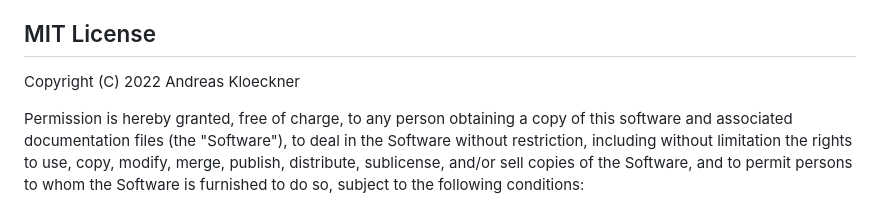
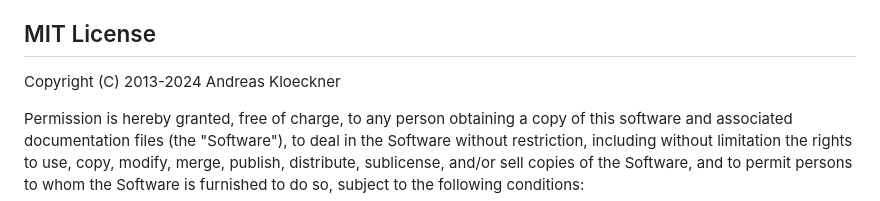
Before and after one commit to inducer/fast-alg-ie-notes, a Markdown page: README.md, the part around the change printed below. Drawn GitHub-style.

Commit message:
Update years in README

```diff
--- a/README.md
+++ b/README.md
@@ -63,7 +63,7 @@ that I would be happy to share with you.
 
 ## MIT License
 
-Copyright (C) 2022 Andreas Kloeckner
+Copyright (C) 2013-2024 Andreas Kloeckner
 
 Permission is hereby granted, free of charge, to any person obtaining a copy
 of this software and associated documentation files (the "Software"), to deal
```
Also changed, not shown: other parts of README.md (+1 -1 lines).
